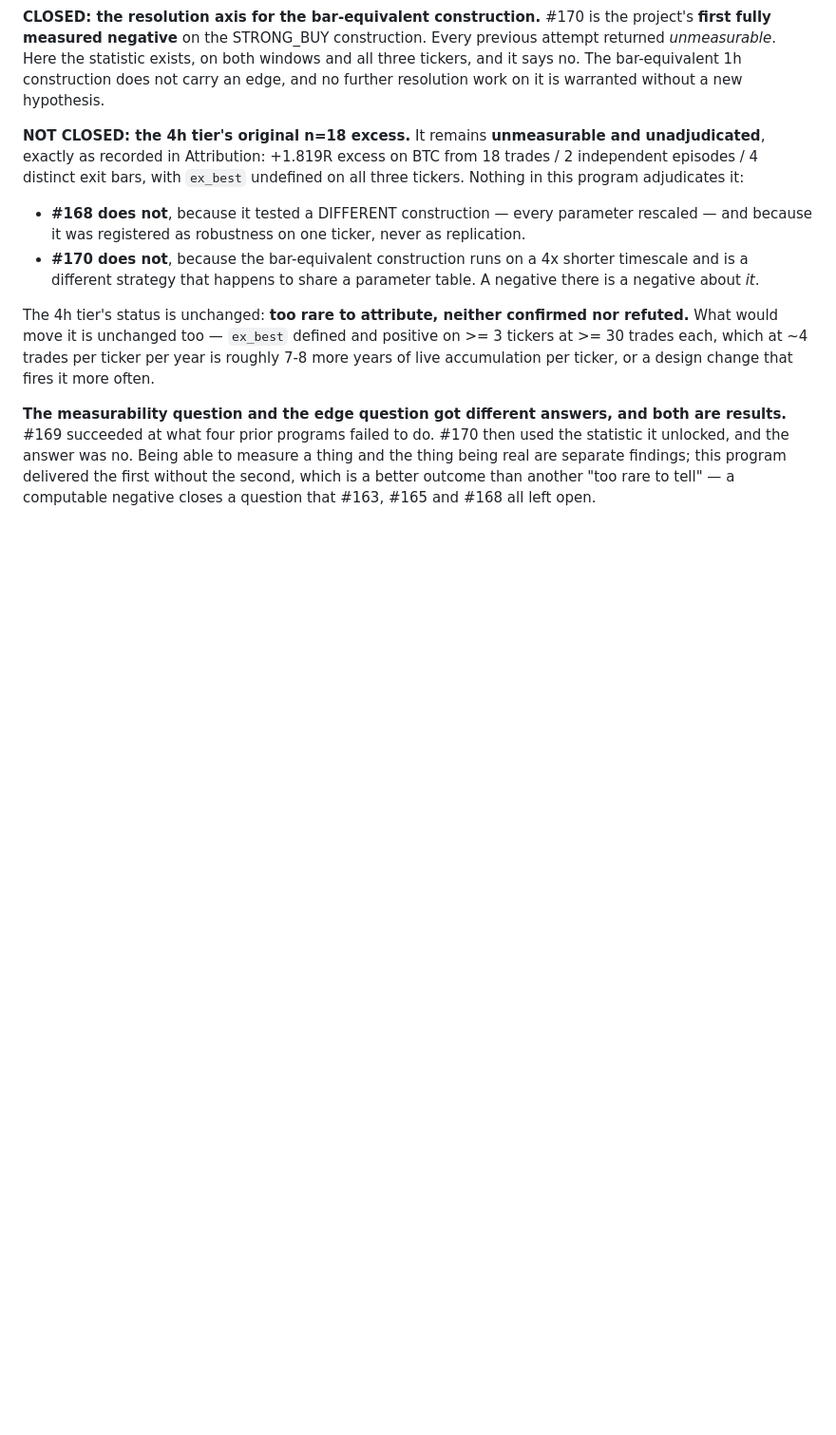
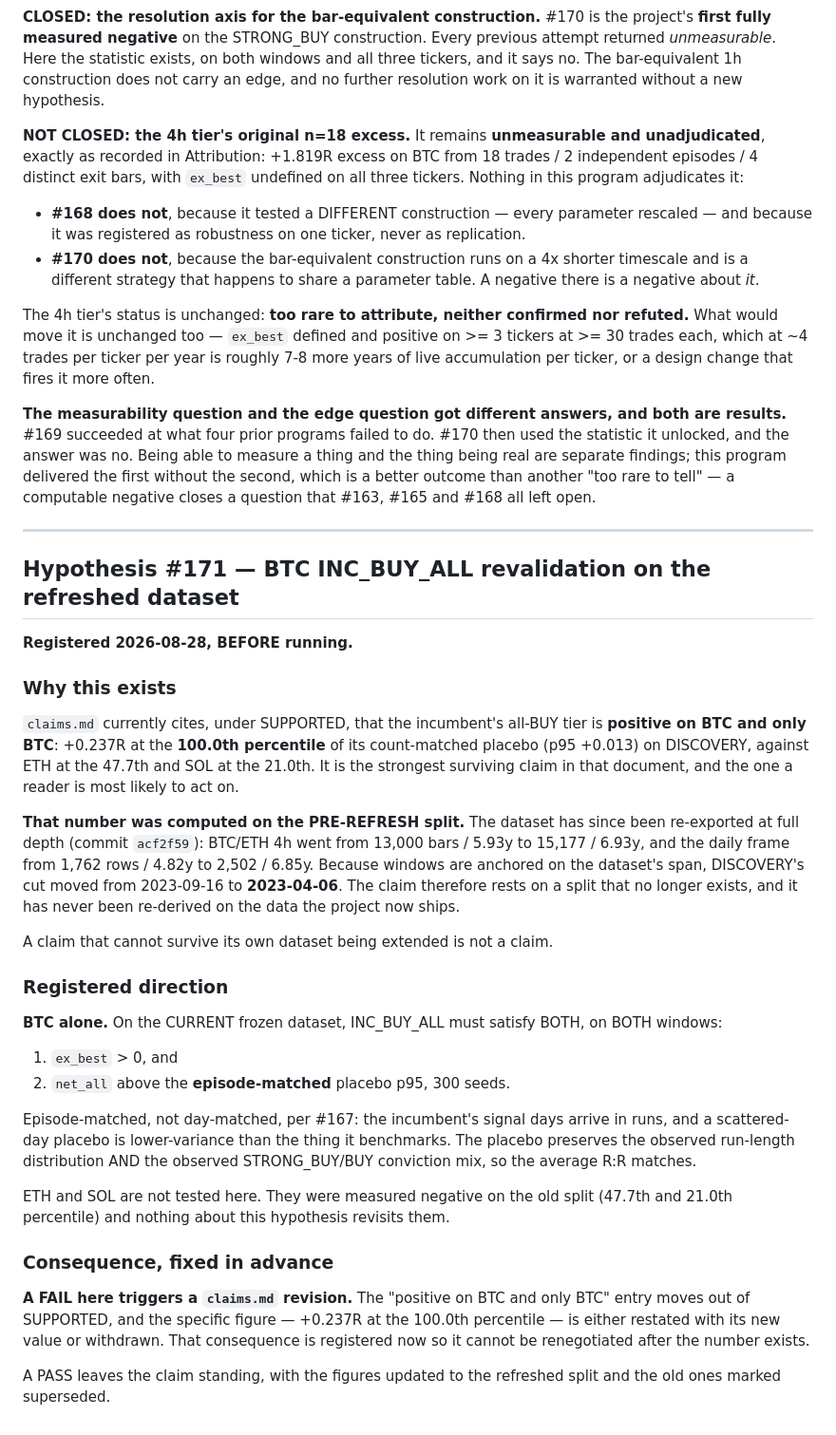
Before and after one commit to bembem718ai-stack/Crypto-Model, a Markdown page: docs/cleanroom.md, the part around the change. Shown at 95% size. Rendered like a GitHub page; blank space fills up the shorter version.

Commit message:
Register #171: BTC INC_BUY_ALL revalidation on the refreshed dataset
Registered before running. claims.md cites, under SUPPORTED, that the
incumbent's all-BUY tier is positive on BTC and only BTC -- +0.237R at the
100.0th percentile of its count-matched placebo on DISCOVERY. It is the
strongest surviving claim in that document and the one a reader is most
likely to act on.

That number was computed on the PRE-REFRESH split. The dataset was
re-exported at full depth in acf2f59 (BTC/ETH 4h 13,000 -> 15,177 bars,
daily 1,762 -> 2,502 rows), which moved DISCOVERY's cut from 2023-09-16 to
2023-04-06. The claim rests on a split that no longer exists and has never
been re-derived on the data the project now ships. A claim that cannot
survive its own dataset being extended is not a claim.

REGISTERED DIRECTION, BTC alone, on the current frozen dataset: ex_best > 0
AND net_all above the episode-matched placebo p95 (300 seeds), on BOTH
windows. Episode-matched per #167 -- signal days arrive in runs and a
scattered-day placebo is lower-variance than what it benchmarks -- and the
draw preserves the observed conviction mix so average R:R matches.

CONSEQUENCE FIXED IN ADVANCE: a FAIL triggers a claims.md revision. The
"positive on BTC and only BTC" entry leaves SUPPORTED and the +0.237R /
100.0th percentile figure is restated or withdrawn. Registered now so it
cannot be renegotiated once the number exists.

Co-Authored-By: Claude Opus 5 (1M context) <noreply@anthropic.com>

```diff
--- a/docs/cleanroom.md
+++ b/docs/cleanroom.md
@@ -1986,3 +1986,55 @@ measure a thing and the thing being real are separate findings; this program
 delivered the first without the second, which is a better outcome than another
 "too rare to tell" — a computable negative closes a question that
 #163, #165 and #168 all left open.
+
+
+---
+
+## Hypothesis #171 — BTC INC_BUY_ALL revalidation on the refreshed dataset
+
+**Registered 2026-08-28, BEFORE running.**
+
+### Why this exists
+
+`claims.md` currently cites, under SUPPORTED, that the incumbent's all-BUY
+tier is **positive on BTC and only BTC**: +0.237R at the **100.0th percentile**
+of its count-matched placebo (p95 +0.013) on DISCOVERY, against ETH at the
+47.7th and SOL at the 21.0th. It is the strongest surviving claim in that
+document, and the one a reader is most likely to act on.
+
+**That number was computed on the PRE-REFRESH split.** The dataset has since
+been re-exported at full depth (commit `acf2f59`): BTC/ETH 4h went from 13,000
+bars / 5.93y to 15,177 / 6.93y, and the daily frame from 1,762 rows / 4.82y to
+2,502 / 6.85y. Because windows are anchored on the dataset's span, DISCOVERY's
+cut moved from 2023-09-16 to **2023-04-06**. The claim therefore rests on a
+split that no longer exists, and it has never been re-derived on the data the
+project now ships.
+
+A claim that cannot survive its own dataset being extended is not a claim.
+
+### Registered direction
+
+**BTC alone.** On the CURRENT frozen dataset, INC_BUY_ALL must satisfy BOTH,
+on BOTH windows:
+
+1. `ex_best` > 0, and
+2. `net_all` above the **episode-matched** placebo p95, 300 seeds.
+
+Episode-matched, not day-matched, per #167: the incumbent's signal days arrive
+in runs, and a scattered-day placebo is lower-variance than the thing it
+benchmarks. The placebo preserves the observed run-length distribution AND the
+observed STRONG_BUY/BUY conviction mix, so the average R:R matches.
+
+ETH and SOL are not tested here. They were measured negative on the old split
+(47.7th and 21.0th percentile) and nothing about this hypothesis revisits them.
+
+### Consequence, fixed in advance
+
+**A FAIL here triggers a `claims.md` revision.** The "positive on BTC and only
+BTC" entry moves out of SUPPORTED, and the specific figure — +0.237R at the
+100.0th percentile — is either restated with its new value or withdrawn. That
+consequence is registered now so it cannot be renegotiated after the number
+exists.
+
+A PASS leaves the claim standing, with the figures updated to the refreshed
+split and the old ones marked superseded.
```
